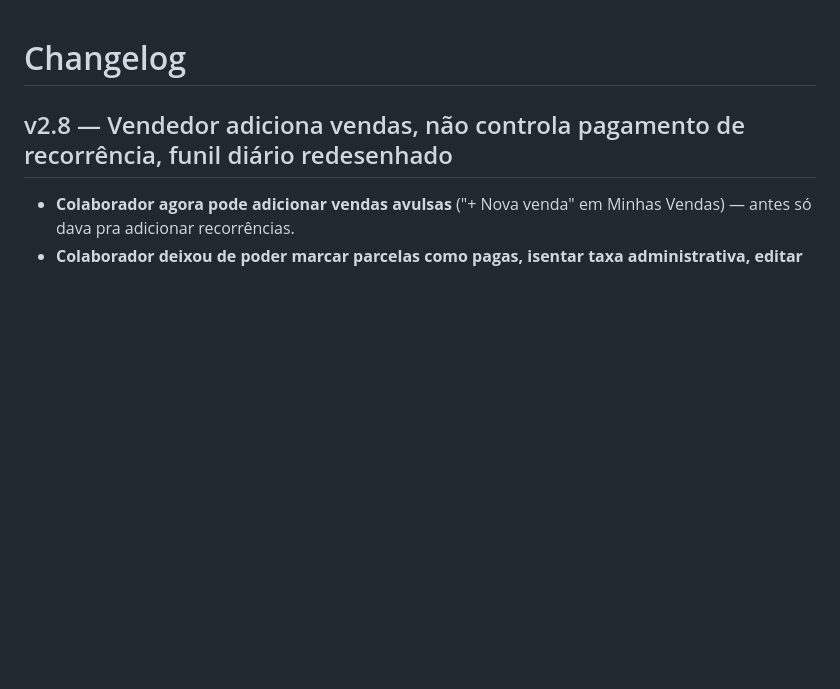
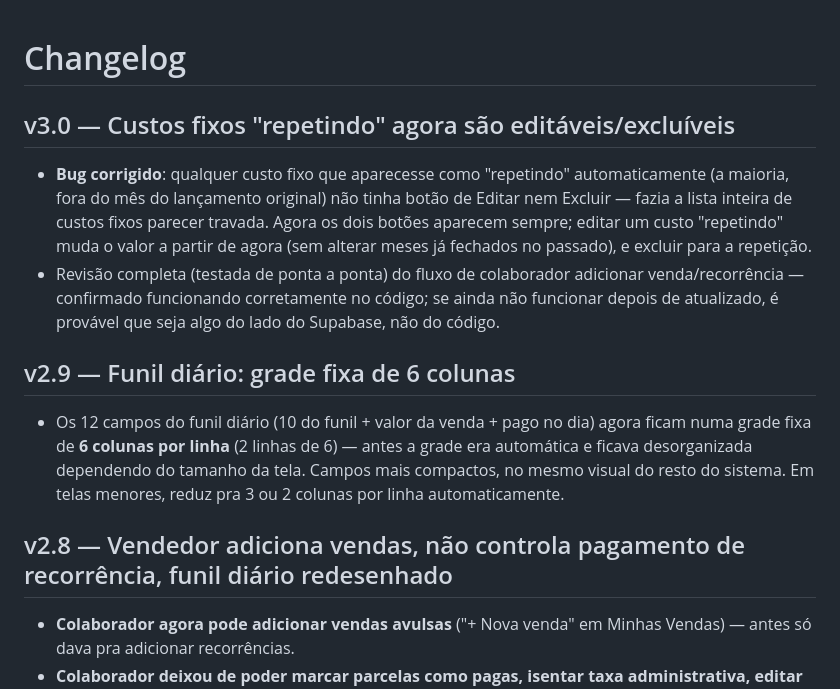
Before and after one commit to Escritorio-Portugal/Dash-CRM, a Markdown page: docs/CHANGELOG.md, the part around the change. GitHub-like rendering; blank space fills up the shorter version.

```diff
--- a/docs/CHANGELOG.md
+++ b/docs/CHANGELOG.md
@@ -1,4 +1,11 @@
 # Changelog
+
+## v3.0 — Custos fixos "repetindo" agora são editáveis/excluíveis
+- **Bug corrigido**: qualquer custo fixo que aparecesse como "repetindo" automaticamente (a maioria, fora do mês do lançamento original) não tinha botão de Editar nem Excluir — fazia a lista inteira de custos fixos parecer travada. Agora os dois botões aparecem sempre; editar um custo "repetindo" muda o valor a partir de agora (sem alterar meses já fechados no passado), e excluir para a repetição.
+- Revisão completa (testada de ponta a ponta) do fluxo de colaborador adicionar venda/recorrência — confirmado funcionando corretamente no código; se ainda não funcionar depois de atualizado, é provável que seja algo do lado do Supabase, não do código.
+
+## v2.9 — Funil diário: grade fixa de 6 colunas
+- Os 12 campos do funil diário (10 do funil + valor da venda + pago no dia) agora ficam numa grade fixa de **6 colunas por linha** (2 linhas de 6) — antes a grade era automática e ficava desorganizada dependendo do tamanho da tela. Campos mais compactos, no mesmo visual do resto do sistema. Em telas menores, reduz pra 3 ou 2 colunas por linha automaticamente.
 
 ## v2.8 — Vendedor adiciona vendas, não controla pagamento de recorrência, funil diário redesenhado
 - **Colaborador agora pode adicionar vendas avulsas** ("+ Nova venda" em Minhas Vendas) — antes só dava pra adicionar recorrências.
```
